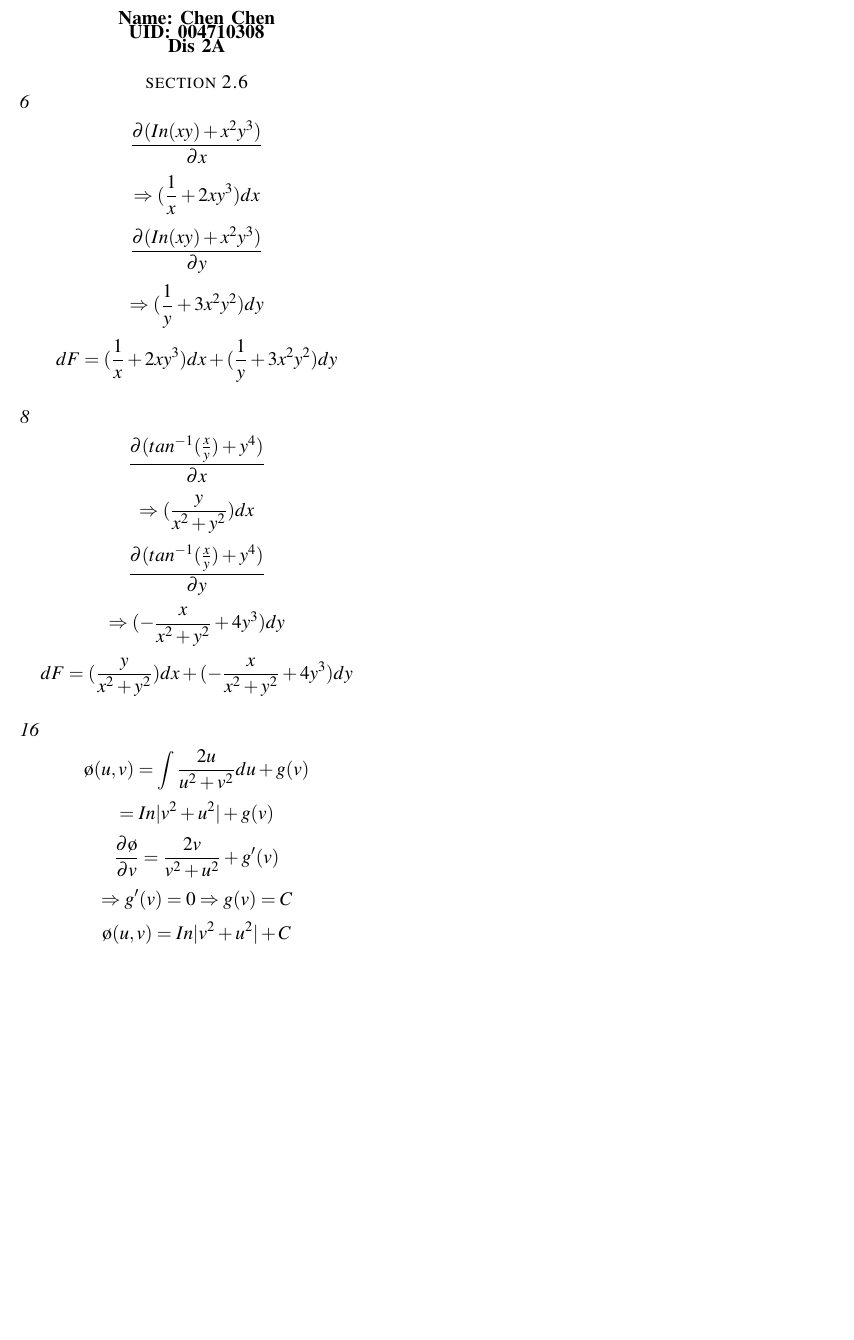
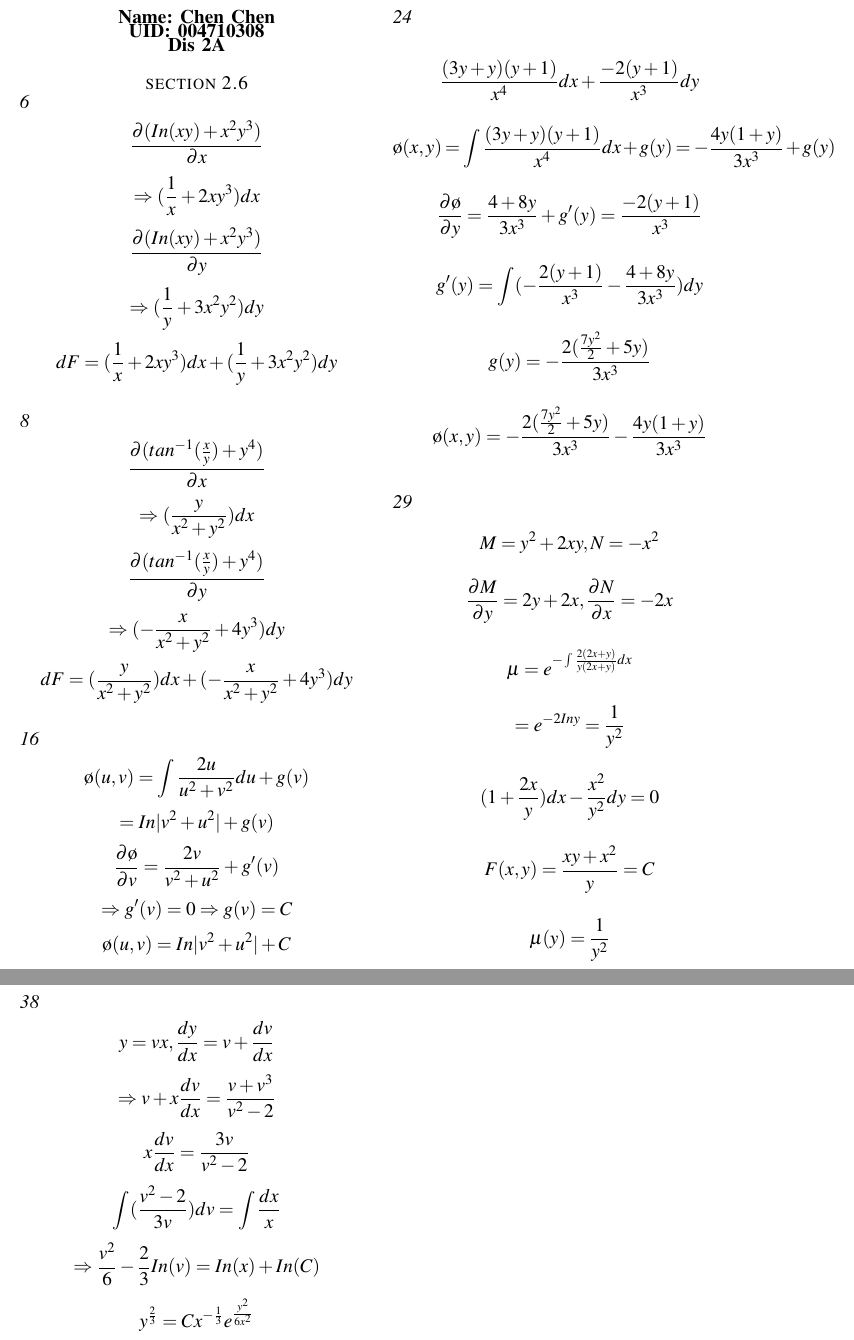
Before and after one commit to MasterchiefCC/Math33B, a LaTeX problem sheet (homework2/HW2.tex): part of the page before the commit and two parts of pages 1 and 2 of 2 after it, the two joined at a grey line, cut so that both start at the same text, the shorter picture padded with empty space. Compiled offline with pdfLaTeX.

Commit message:
homework2 section 2.6

```diff
--- a/homework2/HW2.tex
+++ b/homework2/HW2.tex
@@ -39,4 +39,29 @@ $$=In|v^2+u^2|+g(v)$$
 $$\frac{\partial \o}{\partial v}=\frac{2v}{v^2+u^2}+g'(v)$$
 $$\Rightarrow g'(v)=0 \Rightarrow g(v)=C$$
 $$\o (u,v)=In|v^2+u^2|+C$$
+
+\subsection*{24}
+$$\frac{(3y+y)(y+1)}{x^4}dx+\frac{-2(y+1)}{x^3}dy$$
+$$\o(x,y)=\int \frac{(3y+y)(y+1)}{x^4}dx +g(y)=-\frac{4y(1+y)}{3x^3}+g(y)$$
+$$\frac{\partial \o}{\partial y}=\frac{4+8y}{3x^3}+g'(y)=\frac{-2(y+1)}{x^3}$$
+$$g'(y)=\int (-\frac{2(y+1)}{x^3}-\frac{4+8y}{3x^3})dy$$
+$$g(y)=-\frac{2(\frac{7y^2}{2}+5y)}{3x^3}$$
+$$\o(x,y)=-\frac{2(\frac{7y^2}{2}+5y)}{3x^3}-\frac{4y(1+y)}{3x^3}$$
+
+\subsection*{29}
+$$M=y^2+2xy, N=-x^2$$
+$$\frac{\partial M}{\partial y}=2y+2x, \frac{\partial N}{\partial x}=-2x$$
+$$\mu=e^{-\int \frac{2(2x+y)}{y(2x+y)}dx}$$
+$$=e^{-2In y}=\frac{1}{y^2}$$
+$$(1+\frac{2x}{y})dx-\frac{x^2}{y^2}dy=0$$
+$$F(x,y)=\frac{xy+x^2}{y}=C$$
+$$\mu (y)=\frac{1}{y^2}$$
+
+\subsection*{38}
+$$y=vx, \frac{dy}{dx}=v+\frac{dv}{dx}$$
+$$\Rightarrow v+x\frac{dv}{dx}=\frac{v+v^3}{v^2-2}$$
+$$x\frac{dv}{dx}=\frac{3v}{v^2-2}$$
+$$\int (\frac{v^2-2}{3v})dv=\int \frac{dx}{x}$$
+$$\Rightarrow \frac{v^2}{6}-\frac{2}{3}In(v)=In(x)+In(C)$$
+$$y^{\frac{2}{3}}=Cx^{-\frac{1}{3}}e^{\frac{y^2}{6x^2}}$$
 \end{document}
```
Also changed, not shown: homework2/HW2.pdf, 2 other files.
